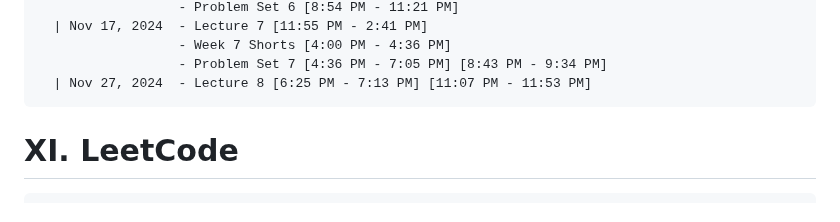
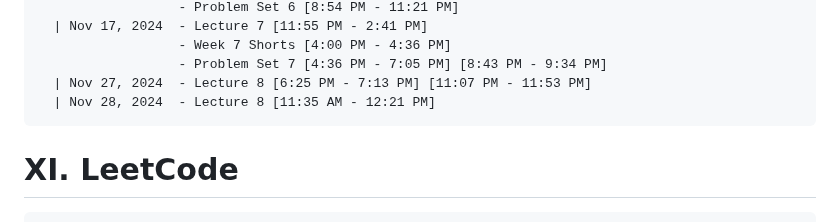
Before and after one commit to NA-Black/Accountability, a Markdown page: ranzbrendan/README.md, the part around the change. Drawn GitHub-style.

````diff
--- a/ranzbrendan/README.md
+++ b/ranzbrendan/README.md
@@ -356,6 +356,7 @@
                   - Week 7 Shorts [4:00 PM - 4:36 PM]
                   - Problem Set 7 [4:36 PM - 7:05 PM] [8:43 PM - 9:34 PM]
   | Nov 27, 2024  - Lecture 8 [6:25 PM - 7:13 PM] [11:07 PM - 11:53 PM]
+  | Nov 28, 2024  - Lecture 8 [11:35 AM - 12:21 PM]
 ```
 
 # XI. LeetCode
````
